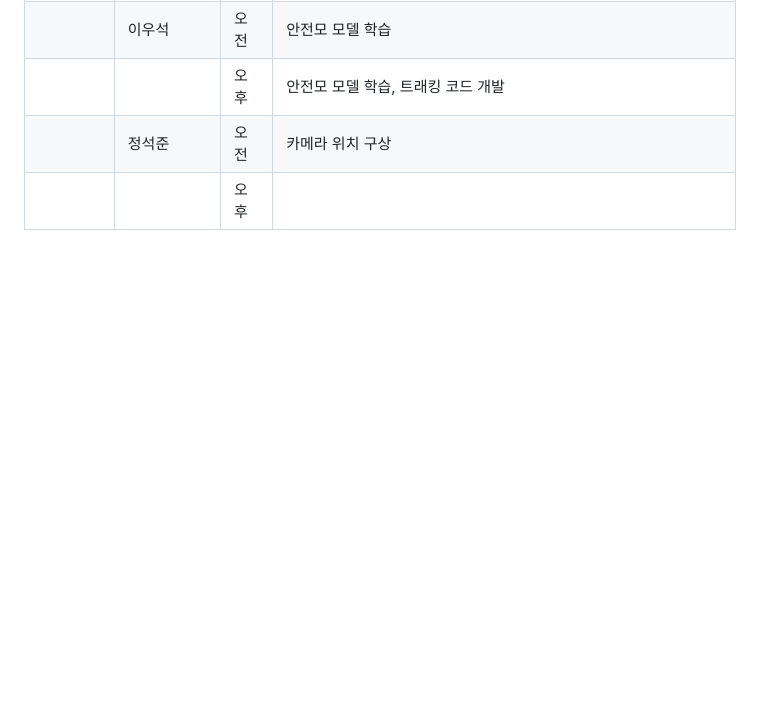
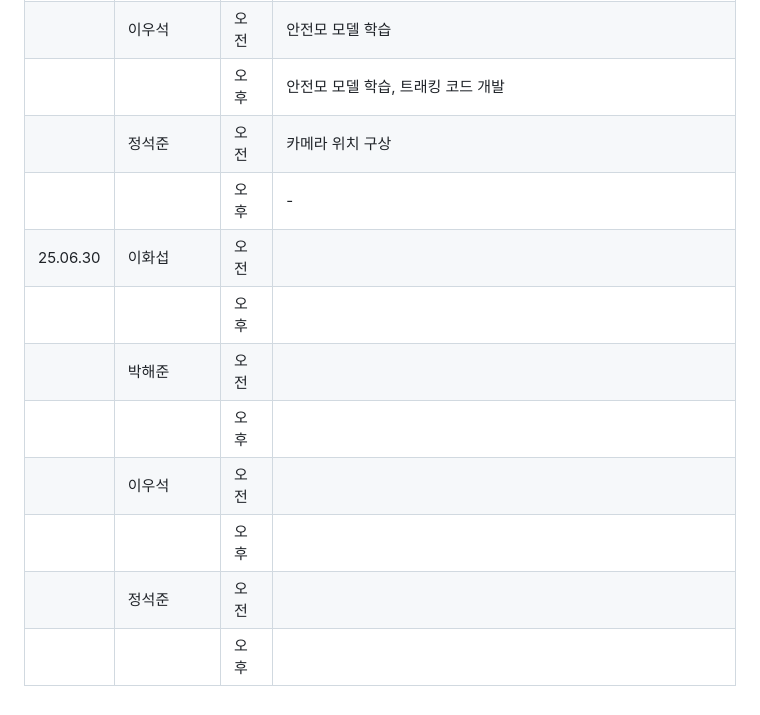
Before and after one commit to Hwa-seop/Final_Project, a Markdown page: README.md, the part around the change. Drawn GitHub-style; blank space fills up the shorter version.

```diff
--- a/README.md
+++ b/README.md
@@ -35,4 +35,12 @@
 |   | 이우석         | 오전   |안전모 모델 학습                                     |
 |            |                | 오후   |안전모 모델 학습, 트래킹 코드 개발                     |
 |   | 정석준         | 오전   |카메라 위치 구상                                    |
-|            |                | 오후   |                        |
+|            |                | 오후   |             -           |
+| 25.06.30   | 이화섭 | 오전   |           |
+|            |                | 오후   |    |
+|    | 박해준 | 오전   |    |
+|            |                | 오후   |          |
+|   | 이우석         | 오전   |                                 |
+|            |                | 오후   |                    |
+|   | 정석준         | 오전   |                                  |
+|            |                | 오후   |          |
```
